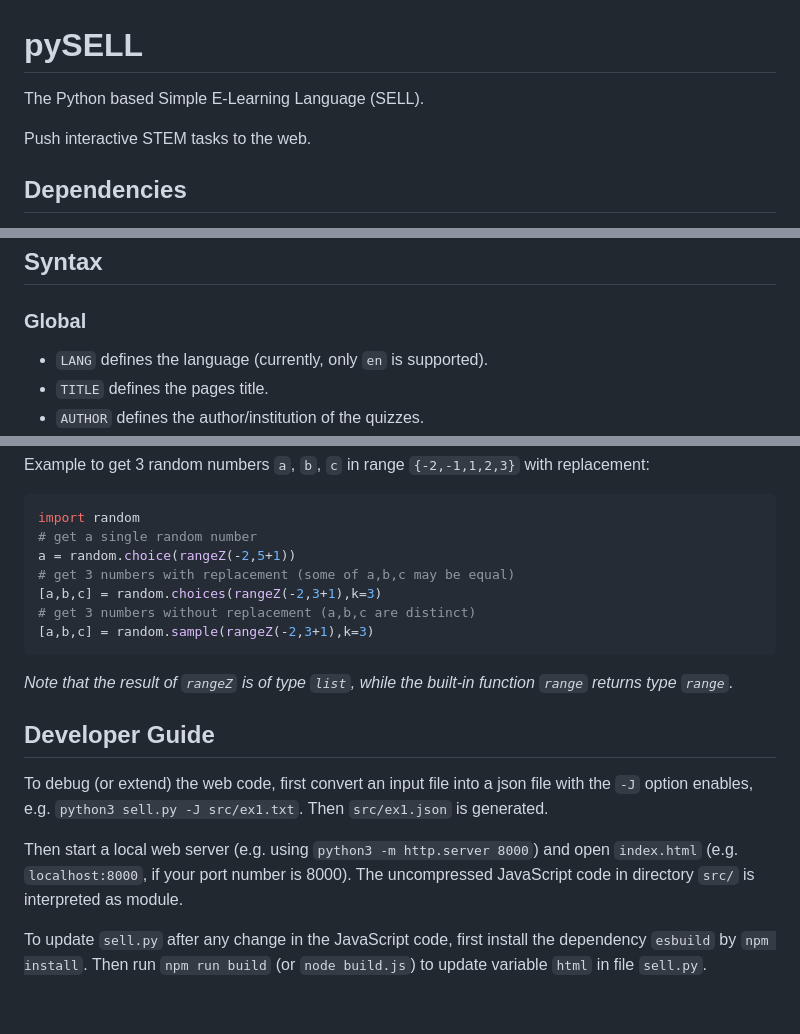
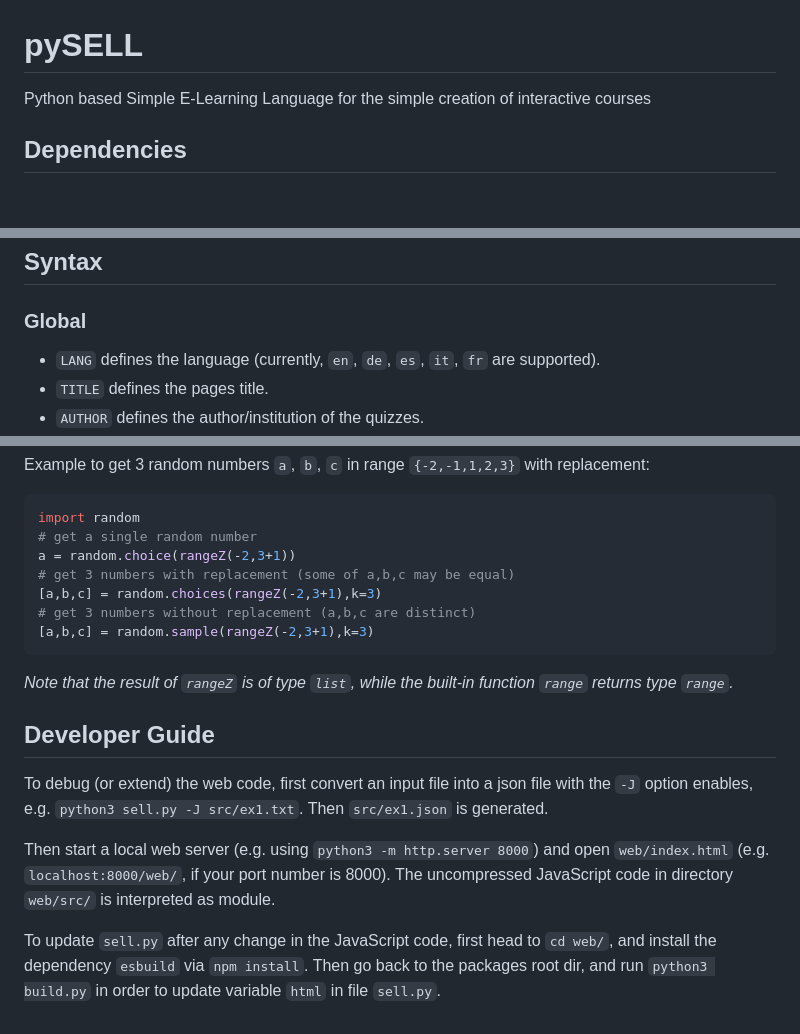
Before and after one commit to andreas-schwenk/pysell, a Markdown page: README.md, 3 parts joined by grey strips. Drawn GitHub-style; blank space fills up the shorter version.

````diff
--- a/README.md
+++ b/README.md
@@ -1,10 +1,6 @@
 # pySELL
 
-The Python based Simple E-Learning Language (SELL).
-
-Push interactive STEM tasks to the web.
-
-<!--Re-implementation of the essentials of the Simple E-Learning Language (SELL) for Longevity.-->
+Python based Simple E-Learning Language for the simple creation of interactive courses
 
 ## Dependencies
 
@@ -82,7 +78,7 @@ Complete the Fibonacci sequence
 
 ### Global
 
-- `LANG` defines the language (currently, only `en` is supported).
+- `LANG` defines the language (currently, `en`, `de`, `es`, `it`, `fr` are supported).
 - `TITLE` defines the pages title.
 - `AUTHOR` defines the author/institution of the quizzes.
 - `QUESTION` marks the beginning of a new question. The title of the question is written into the same line.
@@ -229,7 +225,7 @@ Example to get 3 random numbers `a`, `b`, `c` in range `{-2,-1,1,2,3}` with repl
 ```python
 import random
 # get a single random number
-a = random.choice(rangeZ(-2,5+1))
+a = random.choice(rangeZ(-2,3+1))
 # get 3 numbers with replacement (some of a,b,c may be equal)
 [a,b,c] = random.choices(rangeZ(-2,3+1),k=3)
 # get 3 numbers without replacement (a,b,c are distinct)
@@ -242,7 +238,7 @@ _Note that the result of `rangeZ` is of type `list`, while the built-in function
 
 To debug (or extend) the web code, first convert an input file into a json file with the `-J` option enables, e.g. `python3 sell.py -J src/ex1.txt`. Then `src/ex1.json` is generated.
 
-Then start a local web server (e.g. using `python3 -m http.server 8000`) and open `index.html` (e.g. `localhost:8000`, if your port number is 8000). The uncompressed JavaScript code in directory `src/` is interpreted as module.
+Then start a local web server (e.g. using `python3 -m http.server 8000`) and open `web/index.html` (e.g. `localhost:8000/web/`, if your port number is 8000). The uncompressed JavaScript code in directory `web/src/` is interpreted as module.
 
-To update `sell.py` after any change in the JavaScript code, first install the dependency `esbuild` by `npm install`.
-Then run `npm run build` (or `node build.js`) to update variable `html` in file `sell.py`.
+To update `sell.py` after any change in the JavaScript code, first head to `cd web/`, and install the dependency `esbuild` via `npm install`.
+Then go back to the packages root dir, and run `python3 build.py` in order to update variable `html` in file `sell.py`.
````
Also changed, not shown: other parts of README.md (+3 -3 lines).
